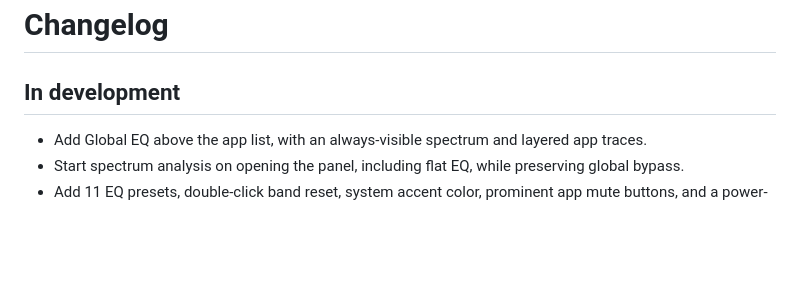
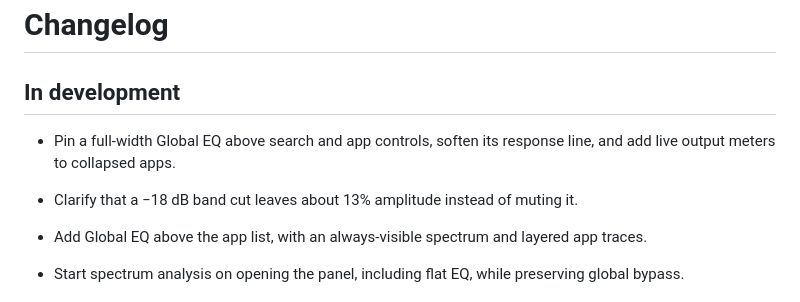
Before and after one commit to gh123man/QEQ, a Markdown page: CHANGELOG.md, the part around the change. Rendered like a GitHub page; blank space fills up the shorter version.

Commit message:
Pin full-width global EQ and add live app output meters

```diff
--- a/CHANGELOG.md
+++ b/CHANGELOG.md
@@ -1,6 +1,9 @@
 # Changelog
 
 ## In development
+
+- Pin a full-width Global EQ above search and app controls, soften its response line, and add live output meters to collapsed apps.
+- Clarify that a −18 dB band cut leaves about 13% amplitude instead of muting it.
 
 - Add Global EQ above the app list, with an always-visible spectrum and layered app traces.
 - Start spectrum analysis on opening the panel, including flat EQ, while preserving global bypass.
```
Also changed, not shown: README.md (+1 -1 lines), docs/DEVELOPMENT.md (+2 -0 lines), docs/media/empty-after-removal.png, docs/media/empty.png, docs/media/equalizer.png, docs/media/global-equalizer.png, docs/media/mixer.png, 6 other files.
